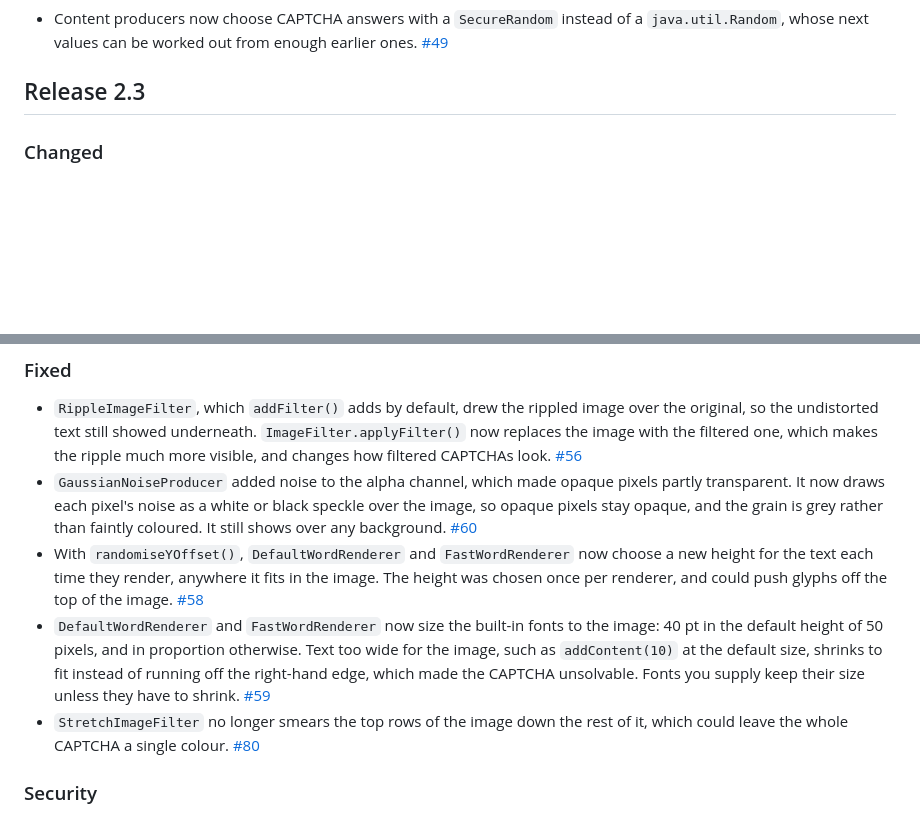
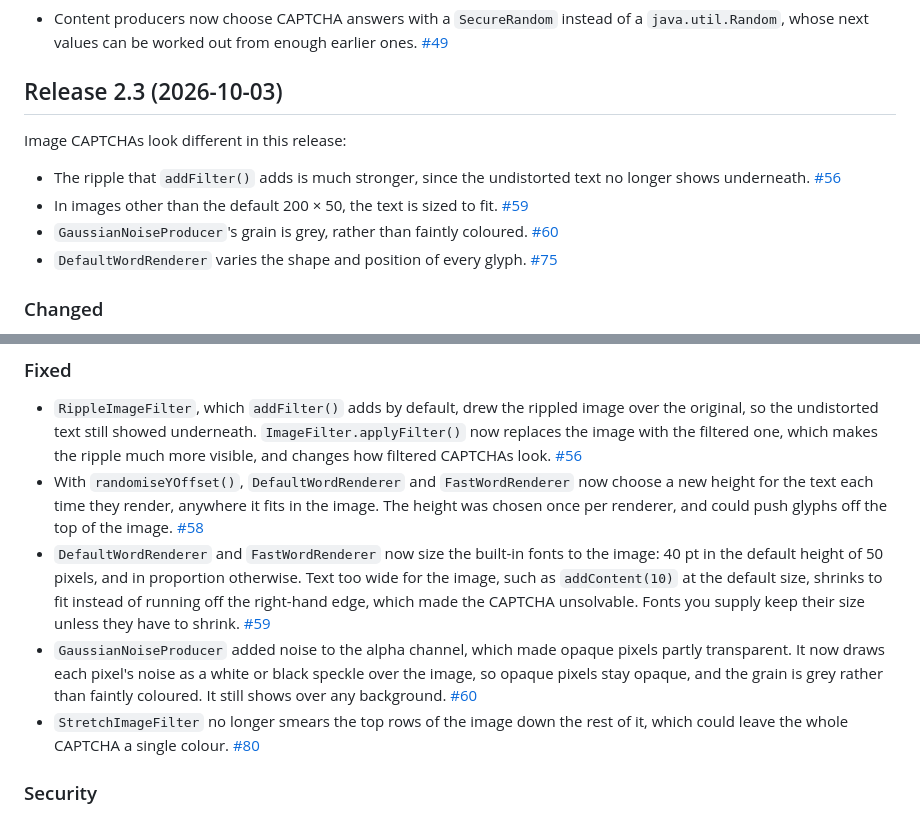
Before and after one commit to logicsquad/nanocaptcha, a Markdown page: CHANGELOG.md, 2 parts joined by grey strips. GitHub-like rendering; blank space fills up the shorter version.

Commit message:
Updates CHANGELOG.
Co-Authored-By: Claude Opus 5.5 <noreply@anthropic.com>

```diff
--- a/CHANGELOG.md
+++ b/CHANGELOG.md
@@ -243,7 +243,19 @@ up, including: Javadoc comments, visibility tightening, API pruning.
   ones. [#49](https://github.com/logicsquad/nanocaptcha/issues/49)
 
 
-## Release 2.3
+## Release 2.3 (2026-10-03)
+
+Image CAPTCHAs look different in this release:
+
+- The ripple that `addFilter()` adds is much stronger, since the
+  undistorted text no longer shows
+  underneath. [#56](https://github.com/logicsquad/nanocaptcha/issues/56)
+- In images other than the default 200 × 50, the text is sized to
+  fit. [#59](https://github.com/logicsquad/nanocaptcha/issues/59)
+- `GaussianNoiseProducer`'s grain is grey, rather than faintly
+  coloured. [#60](https://github.com/logicsquad/nanocaptcha/issues/60)
+- `DefaultWordRenderer` varies the shape and position of every
+  glyph. [#75](https://github.com/logicsquad/nanocaptcha/issues/75)
 
 ### Changed
 - Backgrounds, noise producers and filters are now tested against
@@ -270,12 +282,6 @@ up, including: Javadoc comments, visibility tightening, API pruning.
   image with the filtered one, which makes the ripple much more
   visible, and changes how filtered CAPTCHAs
   look. [#56](https://github.com/logicsquad/nanocaptcha/issues/56)
-- `GaussianNoiseProducer` added noise to the alpha channel, which made
-  opaque pixels partly transparent. It now draws each pixel's noise
-  as a white or black speckle over the image, so opaque pixels stay
-  opaque, and the grain is grey rather than faintly coloured. It
-  still shows over any
-  background. [#60](https://github.com/logicsquad/nanocaptcha/issues/60)
 - With `randomiseYOffset()`, `DefaultWordRenderer` and
   `FastWordRenderer` now choose a new height for the text each time
   they render, anywhere it fits in the image. The height was chosen
@@ -288,6 +294,12 @@ up, including: Javadoc comments, visibility tightening, API pruning.
   running off the right-hand edge, which made the CAPTCHA
   unsolvable. Fonts you supply keep their size unless they have to
   shrink. [#59](https://github.com/logicsquad/nanocaptcha/issues/59)
+- `GaussianNoiseProducer` added noise to the alpha channel, which made
+  opaque pixels partly transparent. It now draws each pixel's noise
+  as a white or black speckle over the image, so opaque pixels stay
+  opaque, and the grain is grey rather than faintly coloured. It
+  still shows over any
+  background. [#60](https://github.com/logicsquad/nanocaptcha/issues/60)
 - `StretchImageFilter` no longer smears the top rows of the image
   down the rest of it, which could leave the whole CAPTCHA a single
   colour. [#80](https://github.com/logicsquad/nanocaptcha/issues/80)
```
